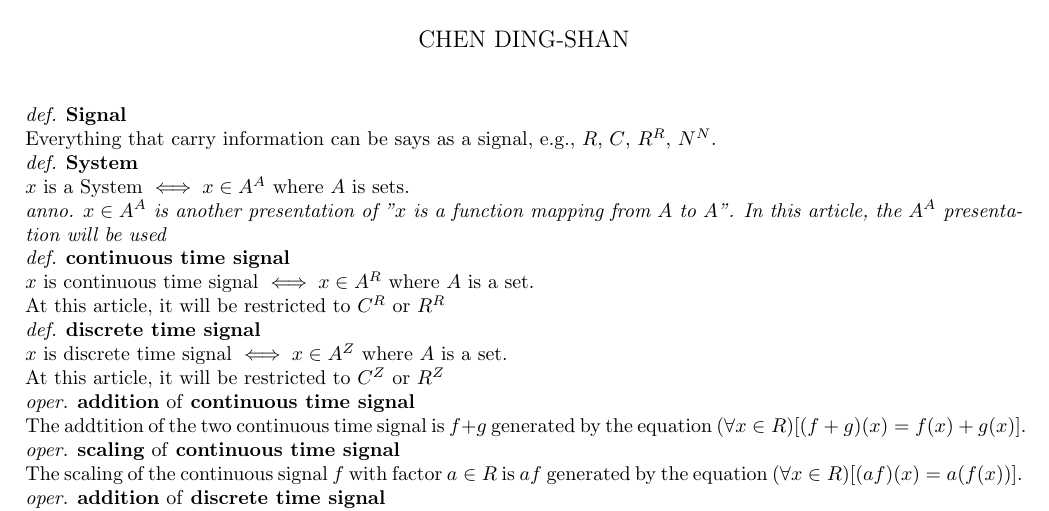
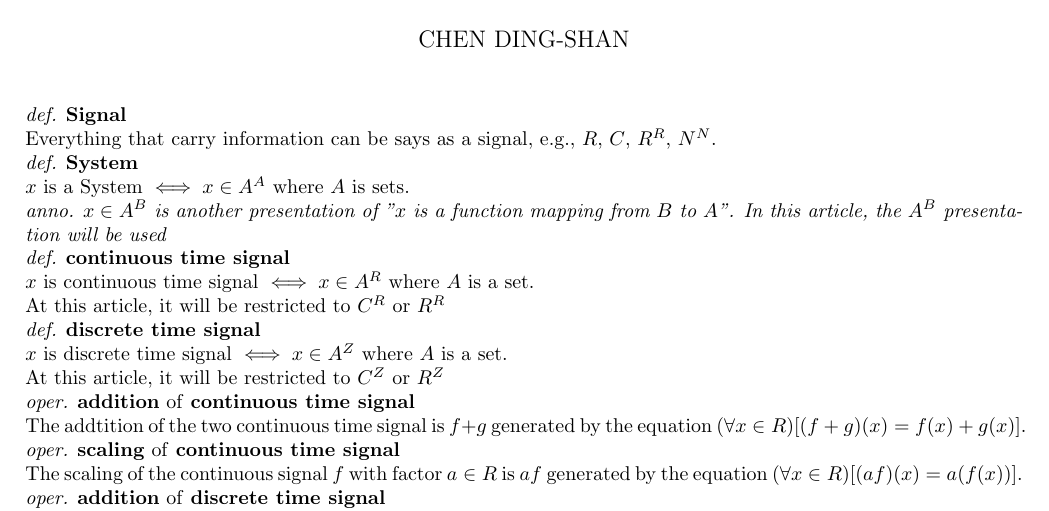
Before and after one commit to sam91911/doc, a LaTeX document (university/signal/main.tex): part of the page, cut so that both start at the same text. Compiled offline with pdfLaTeX.

Commit message:
update signal

```diff
--- a/university/signal/main.tex
+++ b/university/signal/main.tex
@@ -23,7 +23,7 @@
 Everything that carry information can be says as a signal, e.g., $R$, $C$, $R^R$, $N^N$.\\
 \df{System}\\
 $x$ is a System $\iff x \in A^A$ where $A$ is sets.\\
-\anno{$x \in A^A$ is another presentation of "$x$ is a function mapping from $A$ to $A$". In this article, the $A^A$ presentation will be used}\\
+\anno{$x \in A^B$ is another presentation of "$x$ is a function mapping from $B$ to $A$". In this article, the $A^B$ presentation will be used}\\
 \df{continuous time signal}\\
 $x$ is continuous time signal $\iff x \in A^R$ where $A$ is a set.\\
 At this article, it will be restricted to $C^R$ or $R^R$\\
```
Also changed, not shown: university/signal/main.pdf.
